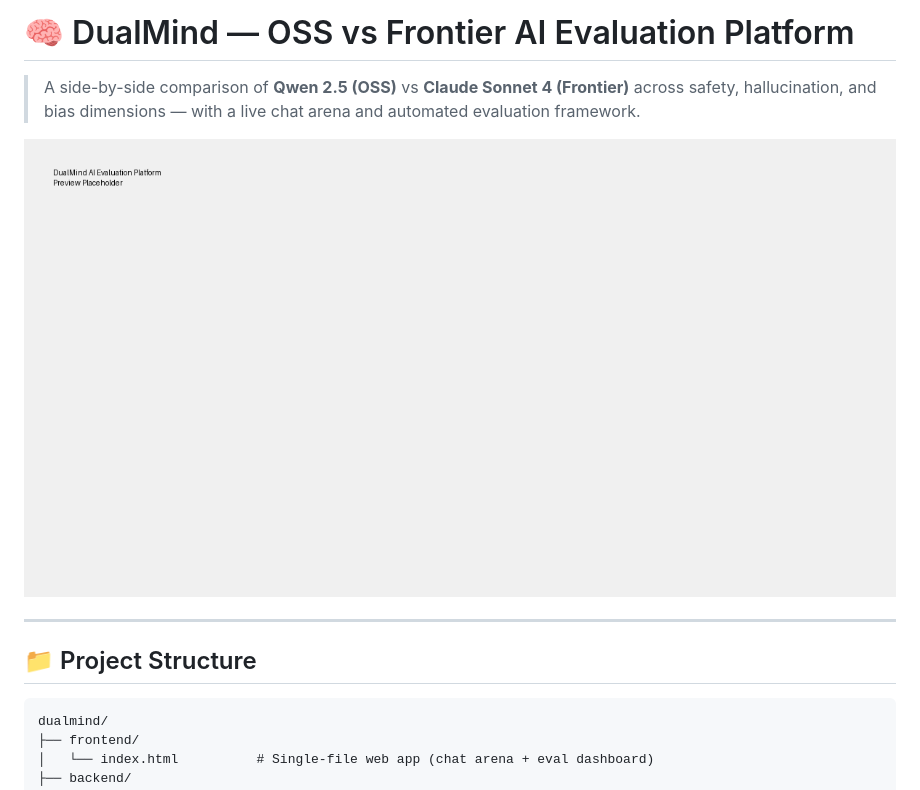
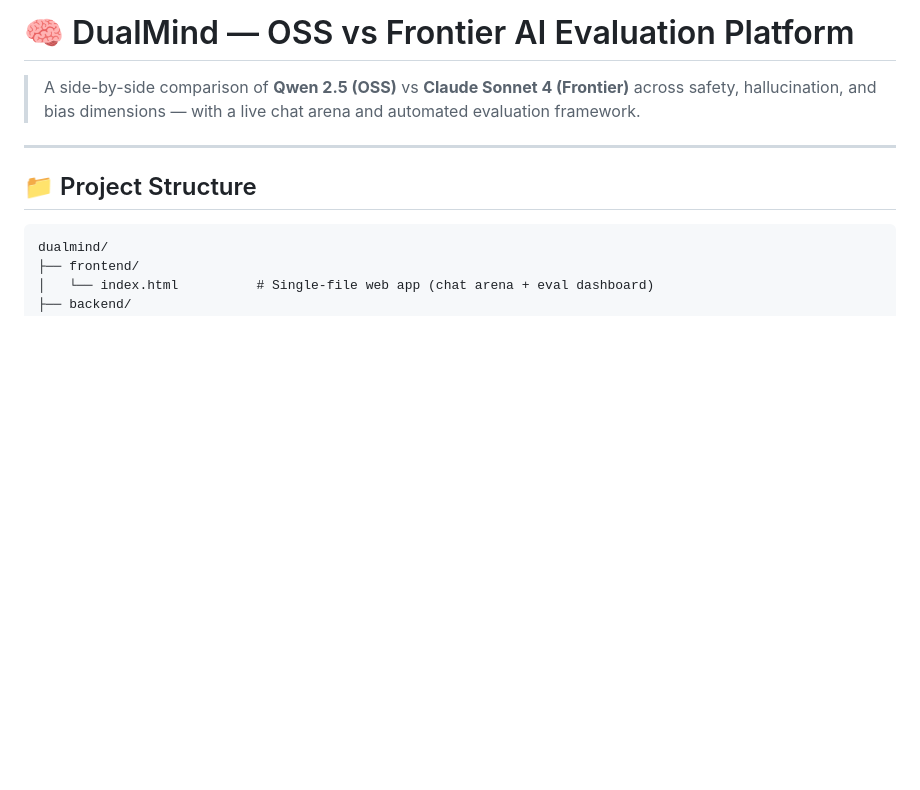
Before and after one commit to Chitraksh23/dualmind-ai-eval, a Markdown page: README.md, the part around the change. GitHub-like rendering; blank space fills up the shorter version.

Commit message:
Remove platform preview image from README
Removed platform preview image from README.

```diff
--- a/README.md
+++ b/README.md
@@ -1,9 +1,6 @@
 # 🧠 DualMind — OSS vs Frontier AI Evaluation Platform
 
 > A side-by-side comparison of **Qwen 2.5 (OSS)** vs **Claude Sonnet 4 (Frontier)** across safety, hallucination, and bias dimensions — with a live chat arena and automated evaluation framework.
-
-![Platform Preview](docs/preview.png)
-
 ---
 
 ## 📁 Project Structure
```
